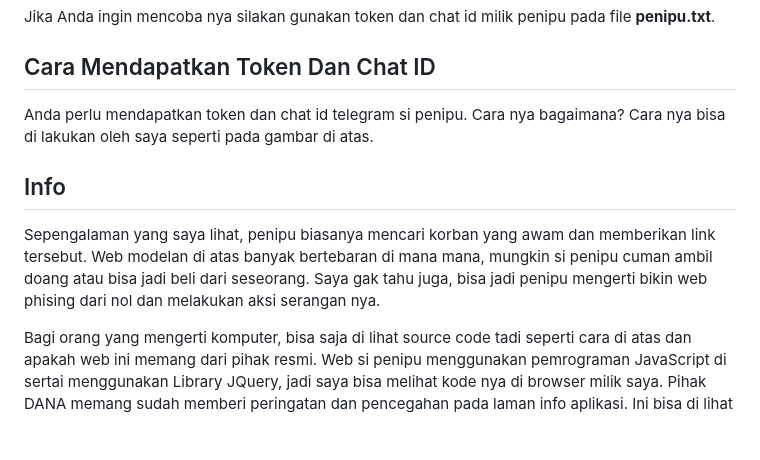
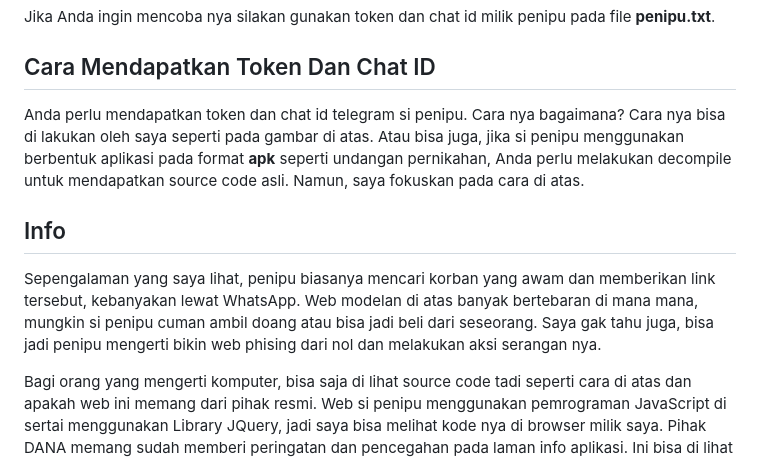
Before and after one commit to galihap76/penipu-dana, a Markdown page: README.md, the part around the change. GitHub-like rendering; blank space fills up the shorter version.

```diff
--- a/README.md
+++ b/README.md
@@ -90,11 +90,11 @@ Jika Anda ingin mencoba nya silakan gunakan token dan chat id milik penipu pada
 
 ## Cara Mendapatkan Token Dan Chat ID
 
-Anda perlu mendapatkan token dan chat id telegram si penipu. Cara nya bagaimana? Cara nya bisa di lakukan oleh saya seperti pada gambar di atas.
+Anda perlu mendapatkan token dan chat id telegram si penipu. Cara nya bagaimana? Cara nya bisa di lakukan oleh saya seperti pada gambar di atas. Atau bisa juga, jika si penipu menggunakan berbentuk aplikasi pada format **apk** seperti undangan pernikahan, Anda perlu melakukan decompile untuk mendapatkan source code asli. Namun, saya fokuskan pada cara di atas.
 
 ## Info
 
-Sepengalaman yang saya lihat, penipu biasanya mencari korban yang awam dan memberikan link tersebut. Web modelan di atas banyak bertebaran di mana mana, mungkin si penipu cuman ambil doang atau bisa jadi beli dari seseorang. Saya gak tahu juga, bisa jadi penipu mengerti bikin web phising dari nol dan melakukan aksi serangan nya.
+Sepengalaman yang saya lihat, penipu biasanya mencari korban yang awam dan memberikan link tersebut, kebanyakan lewat WhatsApp. Web modelan di atas banyak bertebaran di mana mana, mungkin si penipu cuman ambil doang atau bisa jadi beli dari seseorang. Saya gak tahu juga, bisa jadi penipu mengerti bikin web phising dari nol dan melakukan aksi serangan nya.
 
 Bagi orang yang mengerti komputer, bisa saja di lihat source code tadi seperti cara di atas dan apakah web ini memang dari pihak resmi. Web si penipu menggunakan pemrograman JavaScript di sertai menggunakan Library JQuery, jadi saya bisa melihat kode nya di browser milik saya. Pihak DANA memang sudah memberi peringatan dan pencegahan pada laman info aplikasi. Ini bisa di lihat pada aplikasi DANA sendiri :
 
```
